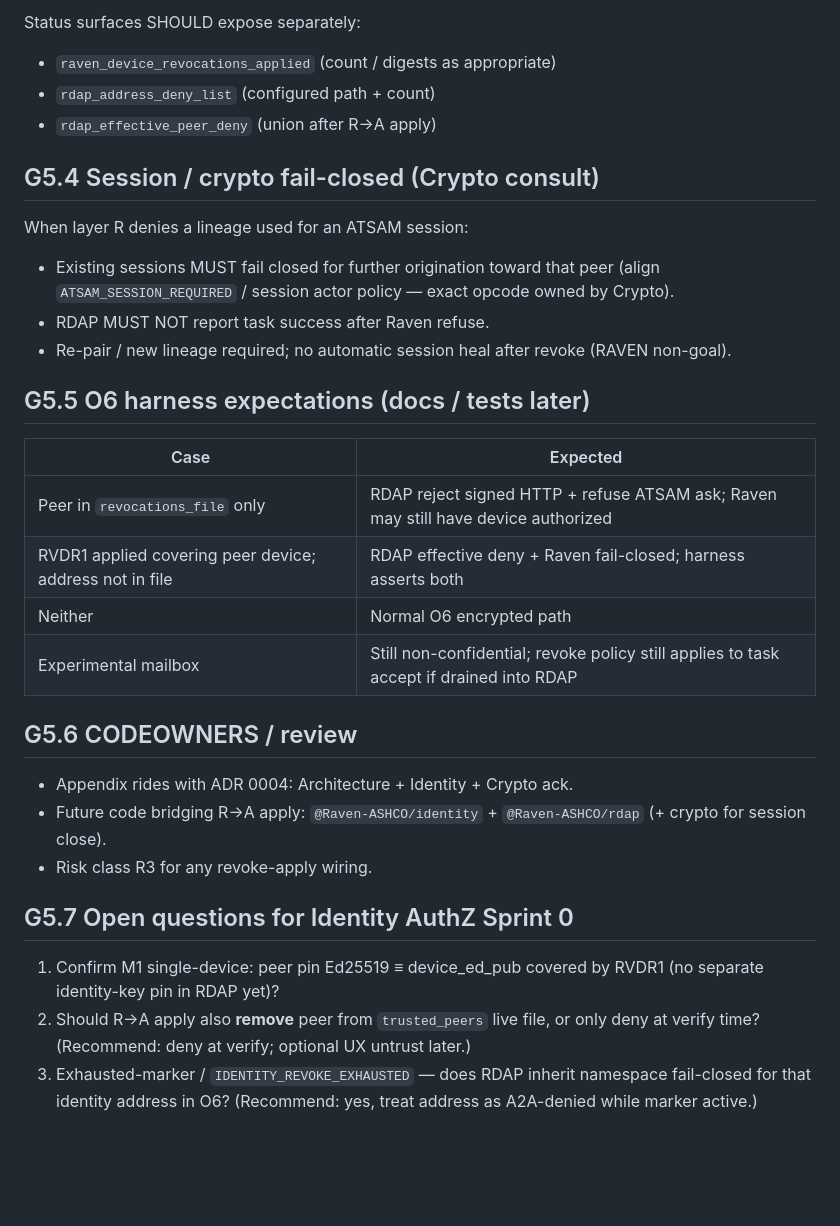
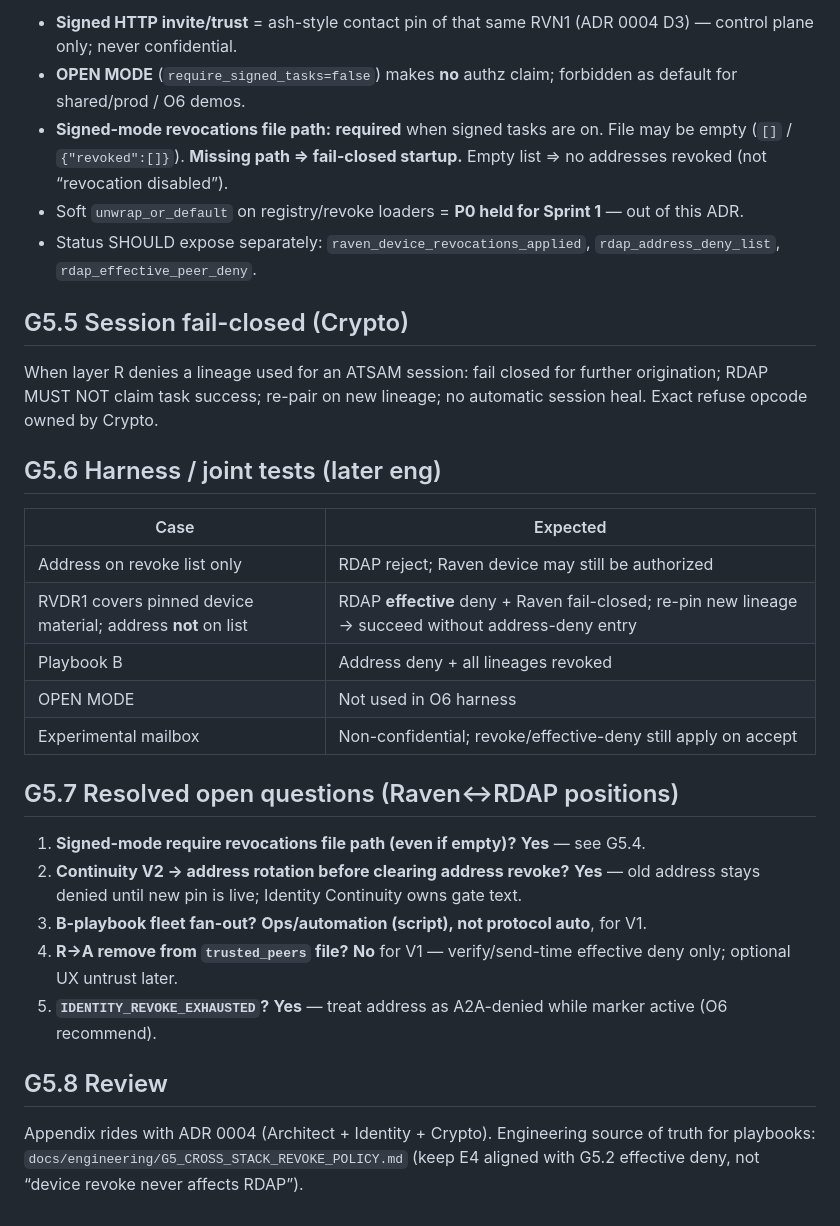
Before and after one commit to Ahmadreza-Arezehgar/RAVEN, a Markdown page: docs/adr/0004-appendix-g5-raven-rdap-revoke.md, the part around one of its changes. Drawn GitHub-style; blank space fills up the shorter version.

```diff
--- a/docs/adr/0004-appendix-g5-raven-rdap-revoke.md
+++ b/docs/adr/0004-appendix-g5-raven-rdap-revoke.md
@@ -43,35 +43,32 @@ Both layers inherit Raven’s **no instant global revoke**:
 
-Status surfaces SHOULD expose separately:
+- **Signed HTTP invite/trust** = ash-style contact pin of that same RVN1 (ADR 0004 D3) — control plane only; never confidential.
+- **OPEN MODE** (`require_signed_tasks=false`) makes **no** authz claim; forbidden as default for shared/prod / O6 demos.
+- **Signed-mode revocations file path:** **required** when signed tasks are on. File may be empty (`[]` / `{"revoked":[]}`). **Missing path ⇒ fail-closed startup.** Empty list ⇒ no addresses revoked (not “revocation disabled”).
+- Soft `unwrap_or_default` on registry/revoke loaders = **P0 held for Sprint 1** — out of this ADR.
+- Status SHOULD expose separately: `raven_device_revocations_applied`, `rdap_address_deny_list`, `rdap_effective_peer_deny`.
 
-- `raven_device_revocations_applied` (count / digests as appropriate)
-- `rdap_address_deny_list` (configured path + count)
-- `rdap_effective_peer_deny` (union after R→A apply)
+## G5.5 Session fail-closed (Crypto)
 
-## G5.4 Session / crypto fail-closed (Crypto consult)
+When layer R denies a lineage used for an ATSAM session: fail closed for further origination; RDAP MUST NOT claim task success; re-pair on new lineage; no automatic session heal. Exact refuse opcode owned by Crypto.
 
-When layer R denies a lineage used for an ATSAM session:
-
-- Existing sessions MUST fail closed for further origination toward that peer (align `ATSAM_SESSION_REQUIRED` / session actor policy — exact opcode owned by Crypto).
-- RDAP MUST NOT report task success after Raven refuse.
-- Re-pair / new lineage required; no automatic session heal after revoke (RAVEN non-goal).
-
-## G5.5 O6 harness expectations (docs / tests later)
+## G5.6 Harness / joint tests (later eng)
 
 | Case | Expected |
 |---|---|
-| Peer in `revocations_file` only | RDAP reject signed HTTP + refuse ATSAM ask; Raven may still have device authorized |
-| RVDR1 applied covering peer device; address not in file | RDAP effective deny + Raven fail-closed; harness asserts both |
-| Neither | Normal O6 encrypted path |
-| Experimental mailbox | Still non-confidential; revoke policy still applies to task accept if drained into RDAP |
+| Address on revoke list only | RDAP reject; Raven device may still be authorized |
+| RVDR1 covers pinned device material; address **not** on list | RDAP **effective** deny + Raven fail-closed; re-pin new lineage → succeed without address-deny entry |
+| Playbook B | Address deny + all lineages revoked |
+| OPEN MODE | Not used in O6 harness |
+| Experimental mailbox | Non-confidential; revoke/effective-deny still apply on accept |
 
-## G5.6 CODEOWNERS / review
+## G5.7 Resolved open questions (Raven↔RDAP positions)
 
-- Appendix rides with ADR 0004: Architecture + Identity + Crypto ack.
-- Future code bridging R→A apply: `@Raven-ASHCO/identity` + `@Raven-ASHCO/rdap` (+ crypto for session close).
-- Risk class R3 for any revoke-apply wiring.
+1. **Signed-mode require revocations file path (even if empty)?** **Yes** — see G5.4.
+2. **Continuity V2 → address rotation before clearing address revoke?** **Yes** — old address stays denied until new pin is live; Identity Continuity owns gate text.
+3. **B-playbook fleet fan-out?** **Ops/automation (script), not protocol auto**, for V1.
+4. **R→A remove from `trusted_peers` file?** **No** for V1 — verify/send-time effective deny only; optional UX untrust later.
+5. **`IDENTITY_REVOKE_EXHAUSTED`?** **Yes** — treat address as A2A-denied while marker active (O6 recommend).
 
-## G5.7 Open questions for Identity AuthZ Sprint 0
+## G5.8 Review
 
-1. Confirm M1 single-device: peer pin Ed25519 ≡ device_ed_pub covered by RVDR1 (no separate identity-key pin in RDAP yet)?
-2. Should R→A apply also **remove** peer from `trusted_peers` live file, or only deny at verify time? (Recommend: deny at verify; optional UX untrust later.)
-3. Exhausted-marker / `IDENTITY_REVOKE_EXHAUSTED` — does RDAP inherit namespace fail-closed for that identity address in O6? (Recommend: yes, treat address as A2A-denied while marker active.)
+Appendix rides with ADR 0004 (Architect + Identity + Crypto). Engineering source of truth for playbooks: `docs/engineering/G5_CROSS_STACK_REVOKE_POLICY.md` (keep E4 aligned with G5.2 effective deny, not “device revoke never affects RDAP”).
```
Also changed, not shown: other parts of docs/adr/0004-appendix-g5-raven-rdap-revoke.md (+26 -26 lines), docs/adr/0004-raven-rdap-atsam-transport.md (+1 -1 lines), node/adr/0004-raven-rdap-atsam-transport.md (+1 -1 lines).
